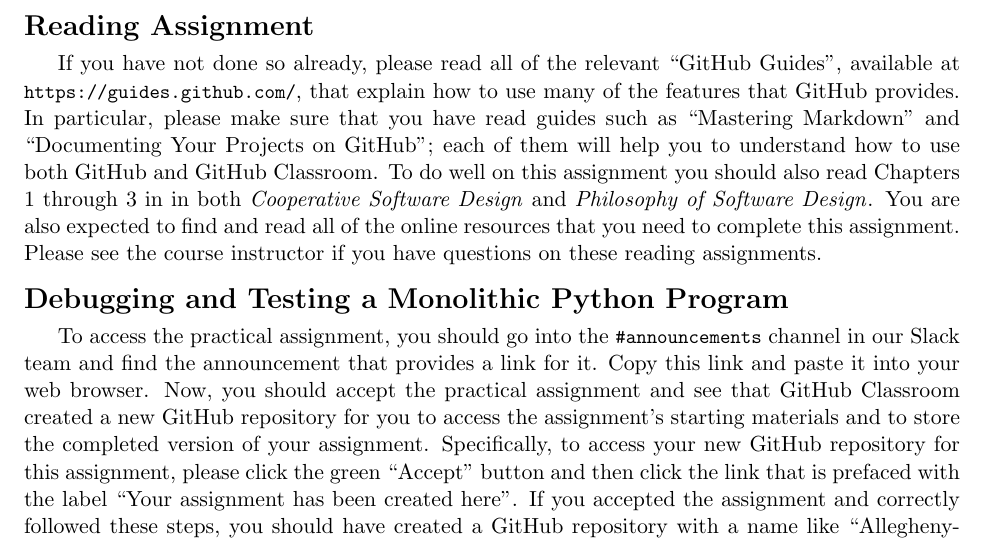
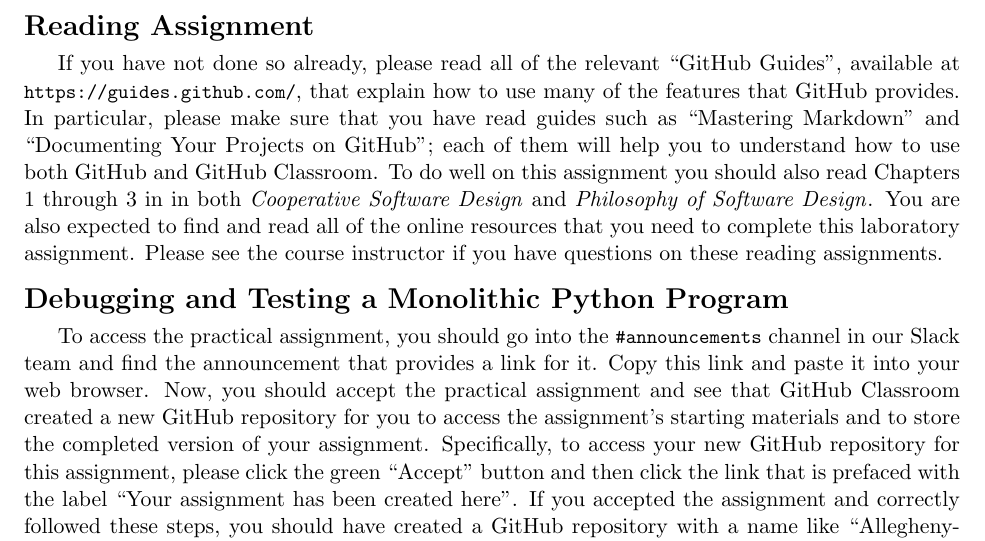
Before and after one commit to Allegheny-Computer-Science-203-S2019/cs203-S2019-sheets, a LaTeX document (lab01/cs203S2019_lab01.tex): part of page 2 of 4, cut so that both start at the same text. Compiled offline with pdfLaTeX.

Commit message:
Finish the content in the reading assignment for cs203S2019_lab01.

```diff
--- a/lab01/cs203S2019_lab01.tex
+++ b/lab01/cs203S2019_lab01.tex
@@ -224,7 +224,7 @@
 both \cooperative{} and \philosophy{}.
 %
 You are also expected to find and read all of the online resources that you need
-to complete this assignment.
+to complete this laboratory assignment.
 %
 Please see the course instructor if you have questions on these reading
 assignments.
```
